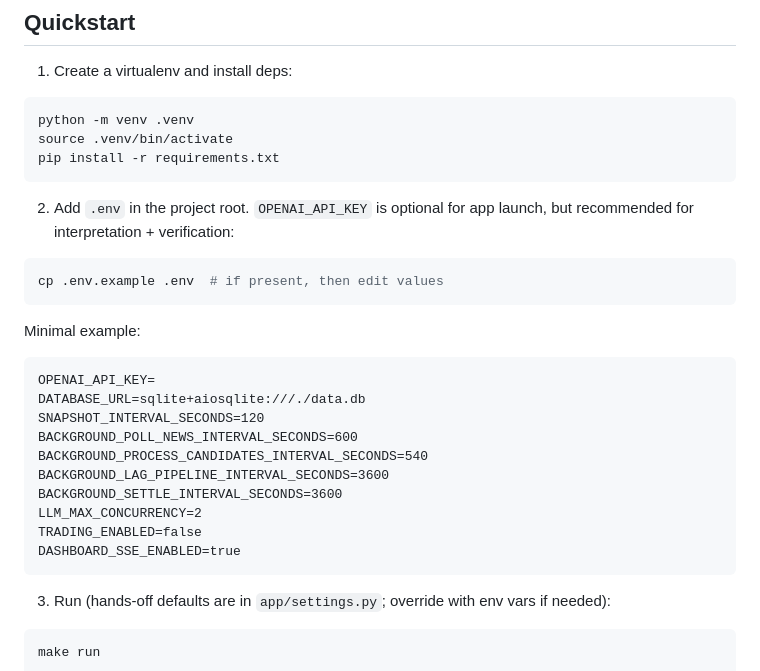
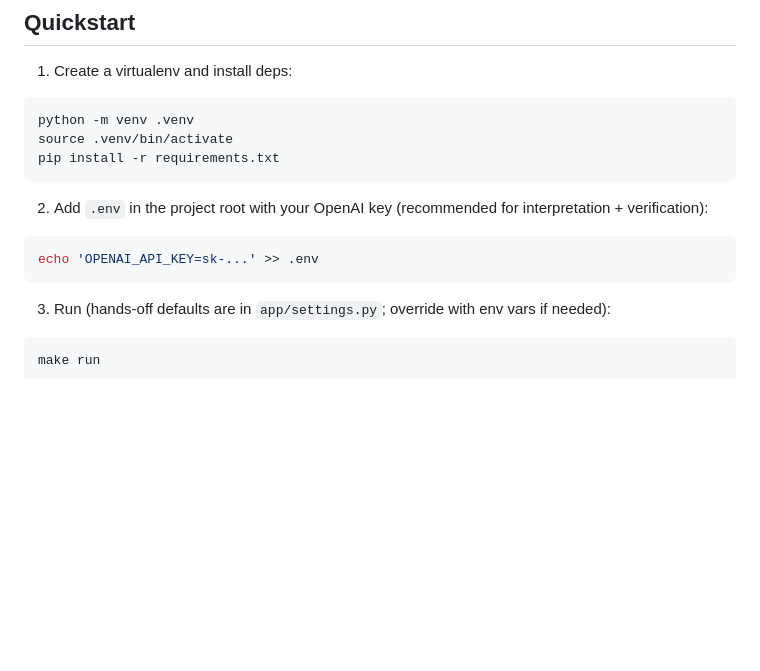
Before and after one commit to skynet-watcher/Polymarket-News-Reaction, a Markdown page: README.md, the part around one of its changes. Drawn GitHub-style; blank space fills up the shorter version.

````diff
--- a/README.md
+++ b/README.md
@@ -29,25 +29,10 @@ source .venv/bin/activate
 pip install -r requirements.txt
 ```
 
-2. Add `.env` in the project root. `OPENAI_API_KEY` is optional for app launch, but recommended for interpretation + verification:
+2. Add `.env` in the project root with your OpenAI key (recommended for interpretation + verification):
 
 ```bash
-cp .env.example .env  # if present, then edit values
-```
-
-Minimal example:
-
-```dotenv
-OPENAI_API_KEY=
-DATABASE_URL=sqlite+aiosqlite:///./data.db
-SNAPSHOT_INTERVAL_SECONDS=120
-BACKGROUND_POLL_NEWS_INTERVAL_SECONDS=600
-BACKGROUND_PROCESS_CANDIDATES_INTERVAL_SECONDS=540
-BACKGROUND_LAG_PIPELINE_INTERVAL_SECONDS=3600
-BACKGROUND_SETTLE_INTERVAL_SECONDS=3600
-LLM_MAX_CONCURRENCY=2
-TRADING_ENABLED=false
-DASHBOARD_SSE_ENABLED=true
+echo 'OPENAI_API_KEY=sk-...' >> .env
 ```
 
 3. Run (hands-off defaults are in `app/settings.py`; override with env vars if needed):
````
Also changed, not shown: other parts of README.md (+3 -39 lines), CHAD_SPRINT.md (+15 -1 lines), LUCY_STATUS_UI_HANDOFF.md (+14 -33 lines).
